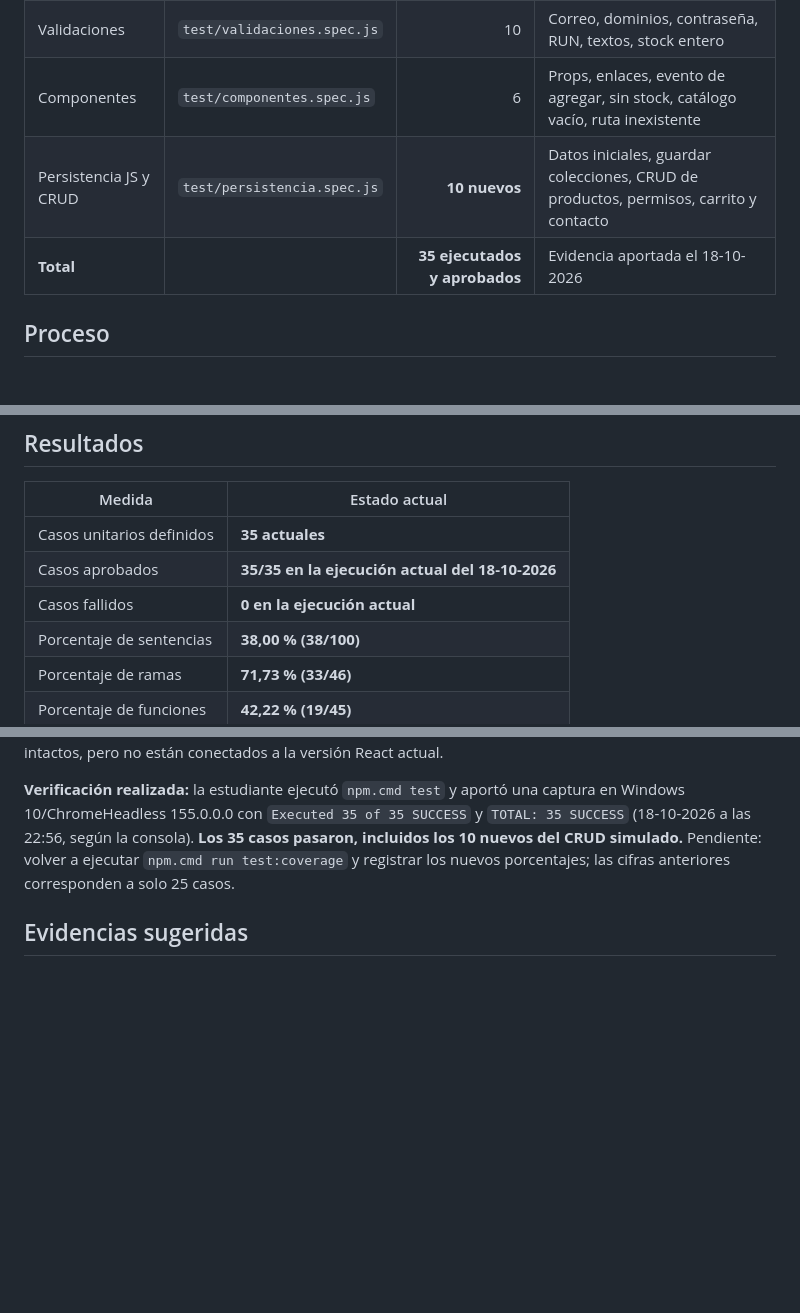
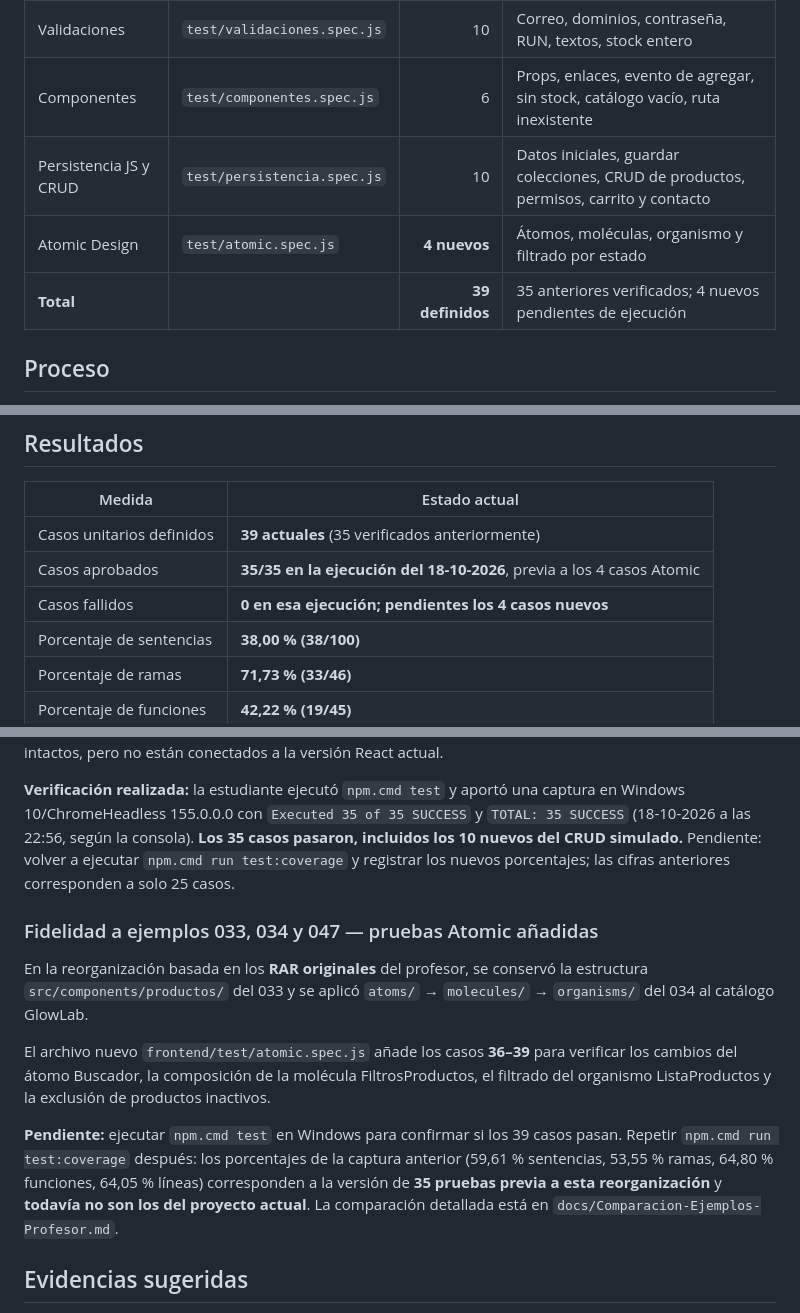
Before and after one commit to constanzaaaaaa/glowlab-skincare, a Markdown page: docs/Pruebas-GLOWLAB-React.md, 3 parts joined by grey strips. Rendered like a GitHub page; blank space fills up the shorter version.

Commit message:
Alinea documentación con Atomic 034 y 39 casos definidos

```diff
--- a/docs/Pruebas-GLOWLAB-React.md
+++ b/docs/Pruebas-GLOWLAB-React.md
@@ -13,8 +13,9 @@
 | Catálogo y carrito | `test/formato.spec.js` | 9 | Estado, nombre, categoría, stock, precios y totales |
 | Validaciones | `test/validaciones.spec.js` | 10 | Correo, dominios, contraseña, RUN, textos, stock entero |
 | Componentes | `test/componentes.spec.js` | 6 | Props, enlaces, evento de agregar, sin stock, catálogo vacío, ruta inexistente |
-| Persistencia JS y CRUD | `test/persistencia.spec.js` | **10 nuevos** | Datos iniciales, guardar colecciones, CRUD de productos, permisos, carrito y contacto |
-| **Total** | | **35 ejecutados y aprobados** | Evidencia aportada el 18-10-2026 |
+| Persistencia JS y CRUD | `test/persistencia.spec.js` | 10 | Datos iniciales, guardar colecciones, CRUD de productos, permisos, carrito y contacto |
+| Atomic Design | `test/atomic.spec.js` | **4 nuevos** | Átomos, moléculas, organismo y filtrado por estado |
+| **Total** | | **39 definidos** | 35 anteriores verificados; 4 nuevos pendientes de ejecución |
 
 ## Proceso
 
@@ -29,9 +30,9 @@
 
 | Medida | Estado actual |
 |---|---|
-| Casos unitarios definidos | **35 actuales** |
-| Casos aprobados | **35/35 en la ejecución actual del 18-10-2026** |
-| Casos fallidos | **0 en la ejecución actual** |
+| Casos unitarios definidos | **39 actuales** (35 verificados anteriormente) |
+| Casos aprobados | **35/35 en la ejecución del 18-10-2026**, previa a los 4 casos Atomic |
+| Casos fallidos | **0 en esa ejecución; pendientes los 4 casos nuevos** |
 | Porcentaje de sentencias | **38,00 % (38/100)** |
 | Porcentaje de ramas | **71,73 % (33/46)** |
 | Porcentaje de funciones | **42,22 % (19/45)** |
@@ -109,6 +110,14 @@ La autenticación del navegador es **una simulación académica**. Los archivos
 
 **Verificación realizada:** la estudiante ejecutó `npm.cmd test` y aportó una captura en Windows 10/ChromeHeadless 155.0.0.0 con `Executed 35 of 35 SUCCESS` y `TOTAL: 35 SUCCESS` (18-10-2026 a las 22:56, según la consola). **Los 35 casos pasaron, incluidos los 10 nuevos del CRUD simulado.** Pendiente: volver a ejecutar `npm.cmd run test:coverage` y registrar los nuevos porcentajes; las cifras anteriores corresponden a solo 25 casos.
 
+### Fidelidad a ejemplos 033, 034 y 047 — pruebas Atomic añadidas
+
+En la reorganización basada en los **RAR originales** del profesor, se conservó la estructura `src/components/productos/` del 033 y se aplicó `atoms/` → `molecules/` → `organisms/` del 034 al catálogo GlowLab.
+
+El archivo nuevo `frontend/test/atomic.spec.js` añade los casos **36–39** para verificar los cambios del átomo Buscador, la composición de la molécula FiltrosProductos, el filtrado del organismo ListaProductos y la exclusión de productos inactivos.
+
+**Pendiente:** ejecutar `npm.cmd test` en Windows para confirmar si los 39 casos pasan. Repetir `npm.cmd run test:coverage` después: los porcentajes de la captura anterior (59,61 % sentencias, 53,55 % ramas, 64,80 % funciones, 64,05 % líneas) corresponden a la versión de **35 pruebas previa a esta reorganización** y **todavía no son los del proyecto actual**. La comparación detallada está en `docs/Comparacion-Ejemplos-Profesor.md`.
+
 ## Evidencias sugeridas
 
 - Captura de consola de `npm test` con resultado y número de specs.
```
